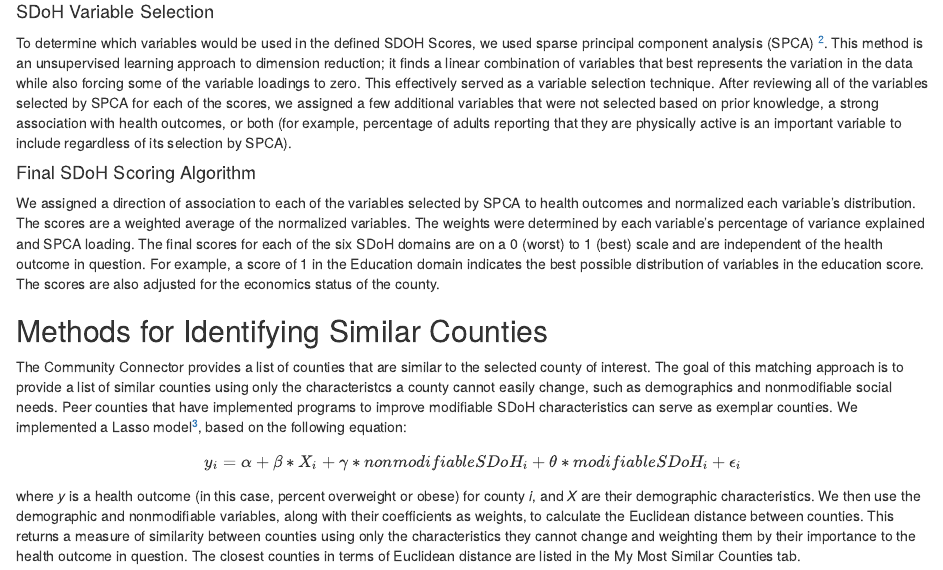
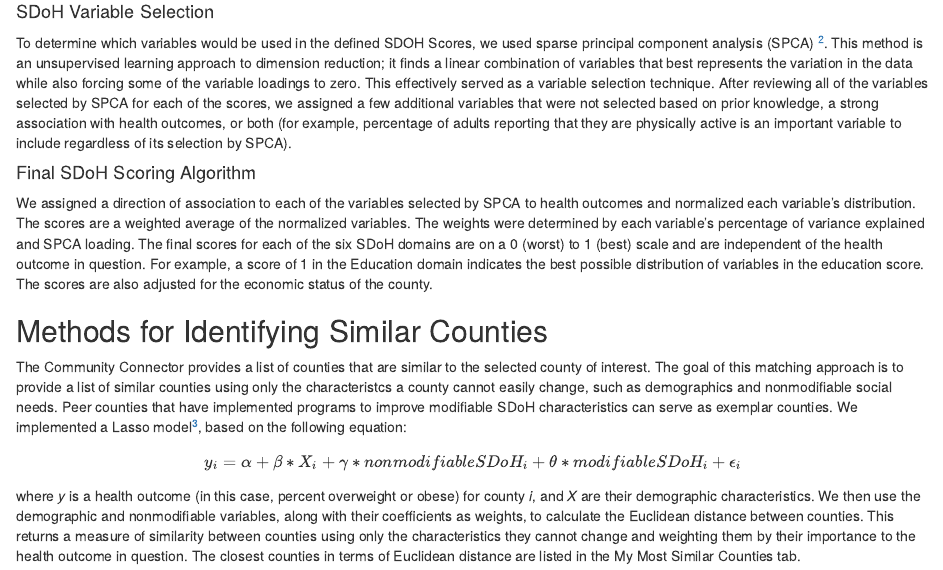
Before and after one commit to mathematica-mpr/CommunityConnector, an R Markdown document (methodology/README.Rmd): the page in a window 1100 px wide, from 560 px down. Rendered offline with R 4.5, knitr and Pandoc, with nearby package versions.

Commit message:
docs:fixed typo in scoring section

```diff
--- a/methodology/README.Rmd
+++ b/methodology/README.Rmd
@@ -33,7 +33,7 @@
 
 #### Final SDoH Scoring Algorithm
 
-We assigned a direction of association to each of the variables selected by SPCA to health outcomes and normalized each variable’s distribution. The scores are a weighted average of the normalized variables. The weights were determined by each variable’s percentage of variance explained and SPCA loading. The final scores for each of the six SDoH domains are on a 0 (worst) to 1 (best) scale and are independent of the health outcome in question. For example, a score of 1 in the Education domain indicates the best possible distribution of variables in the education score. The scores are also adjusted for the economics status of the county.
+We assigned a direction of association to each of the variables selected by SPCA to health outcomes and normalized each variable’s distribution. The scores are a weighted average of the normalized variables. The weights were determined by each variable’s percentage of variance explained and SPCA loading. The final scores for each of the six SDoH domains are on a 0 (worst) to 1 (best) scale and are independent of the health outcome in question. For example, a score of 1 in the Education domain indicates the best possible distribution of variables in the education score. The scores are also adjusted for the economic status of the county.
 
 ## Methods for Identifying Similar Counties
 
```
